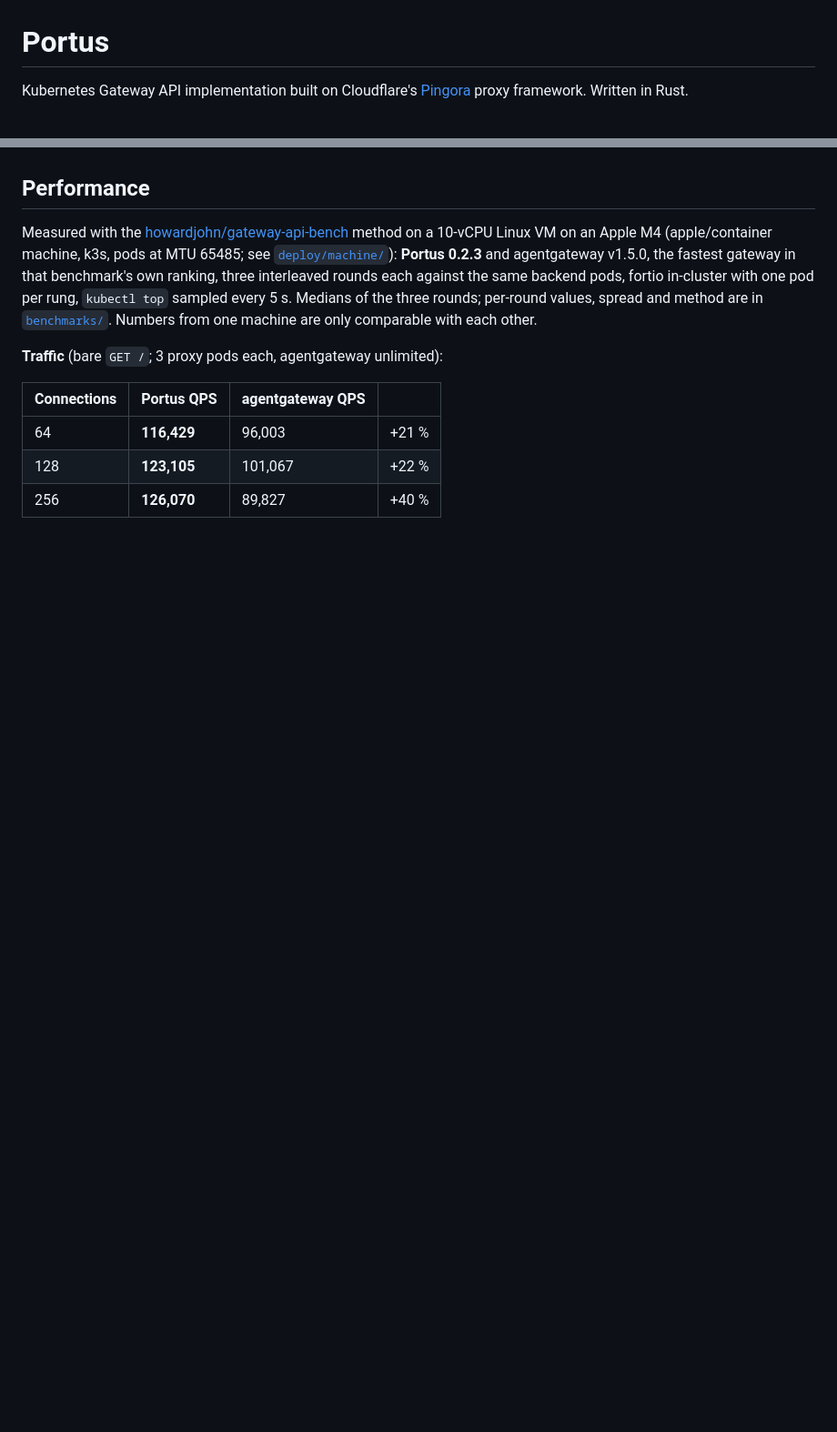
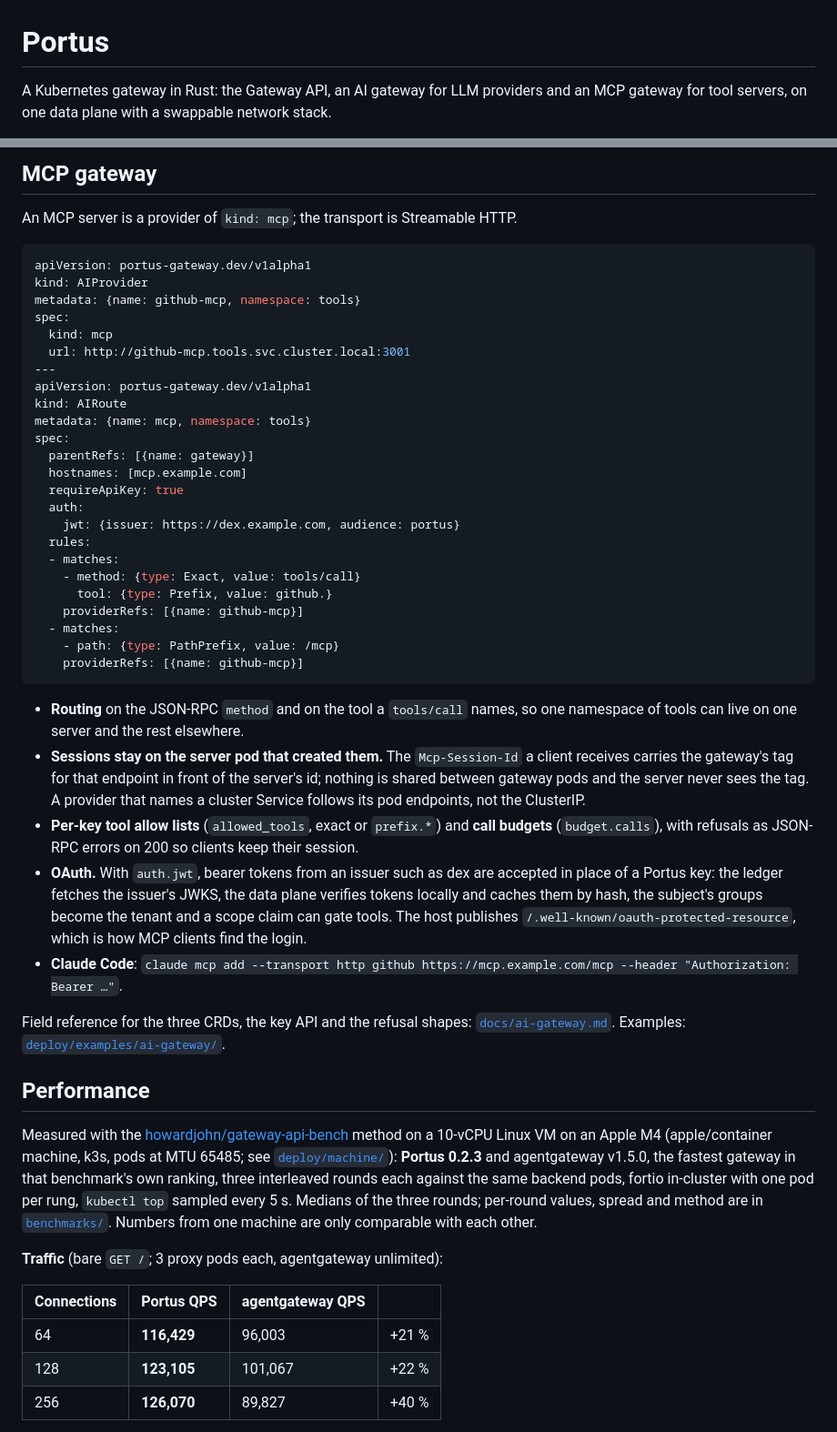
Before and after one commit to Portus-Gateway/Portus, a Markdown page: README.md, 2 parts joined by grey strips. Shown at 91% size. GitHub-like rendering; blank space fills up the shorter version.

````diff
--- a/README.md
+++ b/README.md
@@ -1,5 +1,6 @@
 # Portus
 
-Kubernetes Gateway API implementation built on Cloudflare's [Pingora](https://github.com/cloudflare/pingora) proxy framework. Written in Rust.
+A Kubernetes gateway in Rust: the Gateway API, an AI gateway for LLM providers and an MCP gateway
+for tool servers, on one data plane with a swappable network stack.
 
 <!-- badges -->
@@ -29,3 +187,50 @@ See the full [conformance report](tests/conformance/conformance-report.yaml).
+## MCP gateway
+
+An MCP server is a provider of `kind: mcp`; the transport is Streamable HTTP.
+
+```yaml
+apiVersion: portus-gateway.dev/v1alpha1
+kind: AIProvider
+metadata: {name: github-mcp, namespace: tools}
+spec:
+  kind: mcp
+  url: http://github-mcp.tools.svc.cluster.local:3001
+---
+apiVersion: portus-gateway.dev/v1alpha1
+kind: AIRoute
+metadata: {name: mcp, namespace: tools}
+spec:
+  parentRefs: [{name: gateway}]
+  hostnames: [mcp.example.com]
+  requireApiKey: true
+  auth:
+    jwt: {issuer: https://dex.example.com, audience: portus}
+  rules:
+  - matches:
+    - method: {type: Exact, value: tools/call}
+      tool: {type: Prefix, value: github.}
+    providerRefs: [{name: github-mcp}]
+  - matches:
+    - path: {type: PathPrefix, value: /mcp}
+    providerRefs: [{name: github-mcp}]
+```
+
+- **Routing** on the JSON-RPC `method` and on the tool a `tools/call` names, so one namespace of
+  tools can live on one server and the rest elsewhere.
+- **Sessions stay on the server pod that created them.** The `Mcp-Session-Id` a client receives
+  carries the gateway's tag for that endpoint in front of the server's id; nothing is shared between
+  gateway pods and the server never sees the tag. A provider that names a cluster Service follows
+  its pod endpoints, not the ClusterIP.
+- **Per-key tool allow lists** (`allowed_tools`, exact or `prefix.*`) and **call budgets**
+  (`budget.calls`), with refusals as JSON-RPC errors on 200 so clients keep their session.
+- **OAuth.** With `auth.jwt`, bearer tokens from an issuer such as dex are accepted in place of a
+  Portus key: the ledger fetches the issuer's JWKS, the data plane verifies tokens locally and caches
+  them by hash, the subject's groups become the tenant and a scope claim can gate tools. The host
+  publishes `/.well-known/oauth-protected-resource`, which is how MCP clients find the login.
+- **Claude Code**: `claude mcp add --transport http github https://mcp.example.com/mcp --header "Authorization: Bearer …"`.
+
+Field reference for the three CRDs, the key API and the refusal shapes:
+[`docs/ai-gateway.md`](docs/ai-gateway.md). Examples: [`deploy/examples/ai-gateway/`](deploy/examples/ai-gateway/).
 
 ## Performance
 
````
Also changed, not shown: other parts of README.md (+224 -158 lines), benchmarks/rama-vs-pingora-2026-09-15.md (added, +41 -0 lines).
